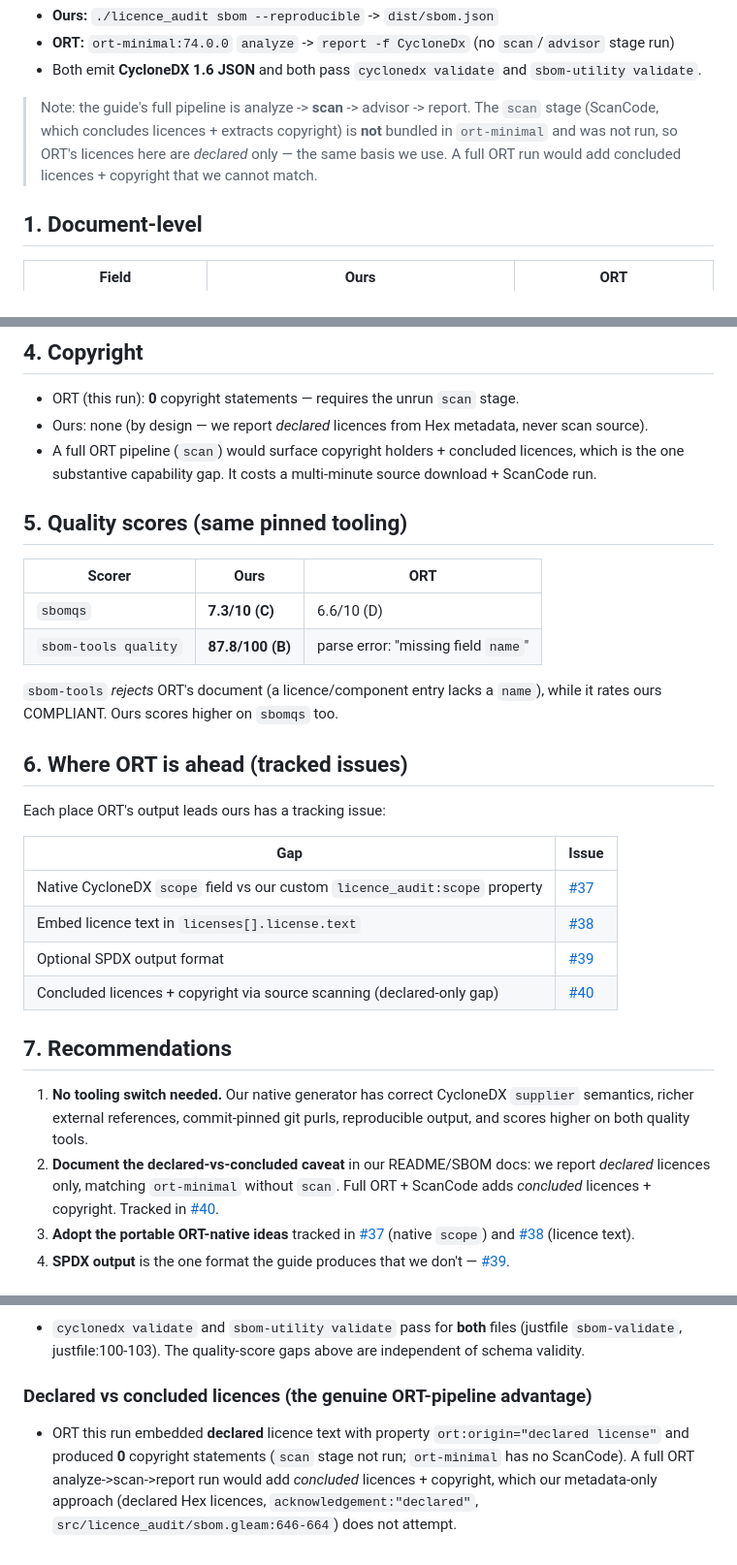
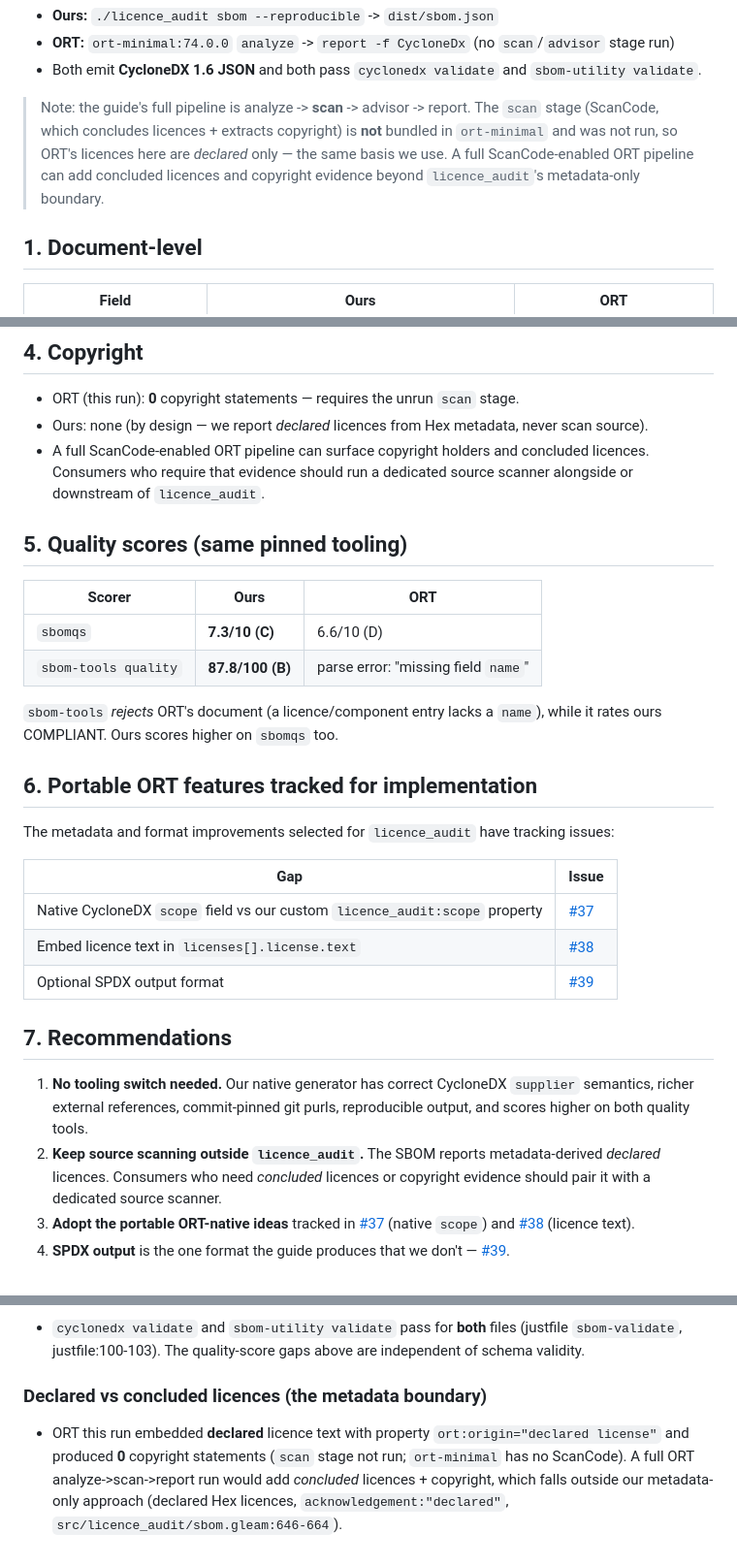
Before and after one commit to tylerbutler/licence_audit, a Markdown page: docs/sbom-comparison-ort.md, 3 parts joined by grey strips. Shown at 97% size. Drawn GitHub-style.

Commit message:
docs: define metadata-only SBOM evidence boundary (#58)
Package consumers need to know whether an SBOM reports metadata claims
or evidence derived from source inspection. This PR defines
`licence_audit`'s 1.0 boundary: it reports metadata-derived declared
licences and leaves source-derived evidence to dedicated scanners.

## Changes

- Define CycloneDX declared and concluded licences in the primary SBOM
documentation.
- State why concluded licence and copyright fields are absent and direct
consumers to a dedicated source scanner when they need that evidence.
- Preserve the measured distinction between `ort-minimal` output and a
full ScanCode-enabled ORT pipeline without tracking source scanning as
an unresolved `licence_audit` capability.
- Add a Changed Changie fragment.

Closes #40

```diff
--- a/docs/sbom-comparison-ort.md
+++ b/docs/sbom-comparison-ort.md
@@ -9,7 +9,8 @@ Generated for `tylerbutler/licence_audit` on 2026-06-26.
 > Note: the guide's full pipeline is analyze -> **scan** -> advisor -> report. The `scan`
 > stage (ScanCode, which concludes licences + extracts copyright) is **not** bundled in
 > `ort-minimal` and was not run, so ORT's licences here are *declared* only — the same
-> basis we use. A full ORT run would add concluded licences + copyright that we cannot match.
+> basis we use. A full ScanCode-enabled ORT pipeline can add concluded licences and
+> copyright evidence beyond `licence_audit`'s metadata-only boundary.
 
 ## 1. Document-level
 
@@ -76,8 +77,9 @@ Generated for `tylerbutler/licence_audit` on 2026-06-26.
 
 - ORT (this run): **0** copyright statements — requires the unrun `scan` stage.
 - Ours: none (by design — we report *declared* licences from Hex metadata, never scan source).
-- A full ORT pipeline (`scan`) would surface copyright holders + concluded licences, which is
-  the one substantive capability gap. It costs a multi-minute source download + ScanCode run.
+- A full ScanCode-enabled ORT pipeline can surface copyright holders and concluded licences.
+  Consumers who require that evidence should run a dedicated source scanner alongside or
+  downstream of `licence_audit`.
 
 ## 5. Quality scores (same pinned tooling)
 
@@ -89,25 +91,24 @@ Generated for `tylerbutler/licence_audit` on 2026-06-26.
 `sbom-tools` *rejects* ORT's document (a licence/component entry lacks a `name`), while it
 rates ours COMPLIANT. Ours scores higher on `sbomqs` too.
 
-## 6. Where ORT is ahead (tracked issues)
+## 6. Portable ORT features tracked for implementation
 
-Each place ORT's output leads ours has a tracking issue:
+The metadata and format improvements selected for `licence_audit` have tracking issues:
 
 | Gap | Issue |
 |-----|-------|
 | Native CycloneDX `scope` field vs our custom `licence_audit:scope` property | [#37](https://github.com/tylerbutler/licence_audit/issues/37) |
 | Embed licence text in `licenses[].license.text` | [#38](https://github.com/tylerbutler/licence_audit/issues/38) |
 | Optional SPDX output format | [#39](https://github.com/tylerbutler/licence_audit/issues/39) |
-| Concluded licences + copyright via source scanning (declared-only gap) | [#40](https://github.com/tylerbutler/licence_audit/issues/40) |
 
 ## 7. Recommendations
 
 1. **No tooling switch needed.** Our native generator has correct CycloneDX `supplier`
    semantics, richer external references, commit-pinned git purls, reproducible output, and
    scores higher on both quality tools.
-2. **Document the declared-vs-concluded caveat** in our README/SBOM docs: we report *declared*
-   licences only, matching `ort-minimal` without `scan`. Full ORT + ScanCode adds *concluded*
-   licences + copyright. Tracked in [#40](https://github.com/tylerbutler/licence_audit/issues/40).
+2. **Keep source scanning outside `licence_audit`.** The SBOM reports metadata-derived
+   *declared* licences. Consumers who need *concluded* licences or copyright evidence should
+   pair it with a dedicated source scanner.
 3. **Adopt the portable ORT-native ideas** tracked in
    [#37](https://github.com/tylerbutler/licence_audit/issues/37) (native `scope`) and
    [#38](https://github.com/tylerbutler/licence_audit/issues/38) (licence text).
@@ -197,9 +198,9 @@ Claims about where we win or where ORT diverges, with sources.
   `sbom-validate`, justfile:100-103). The quality-score gaps above are independent of schema
   validity.
 
-### Declared vs concluded licences (the genuine ORT-pipeline advantage)
+### Declared vs concluded licences (the metadata boundary)
 - ORT this run embedded **declared** licence text with property `ort:origin="declared
   license"` and produced **0** copyright statements (`scan` stage not run; `ort-minimal` has no
   ScanCode). A full ORT analyze->scan->report run would add *concluded* licences + copyright,
-  which our metadata-only approach (declared Hex licences, `acknowledgement:"declared"`,
-  `src/licence_audit/sbom.gleam:646-664`) does not attempt.
+  which falls outside our metadata-only approach (declared Hex licences,
+  `acknowledgement:"declared"`, `src/licence_audit/sbom.gleam:646-664`).
```
Also changed, not shown: README.md (+12 -4 lines).
